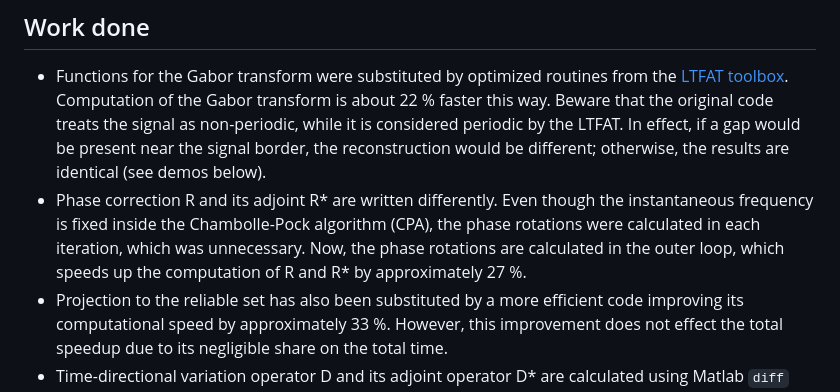
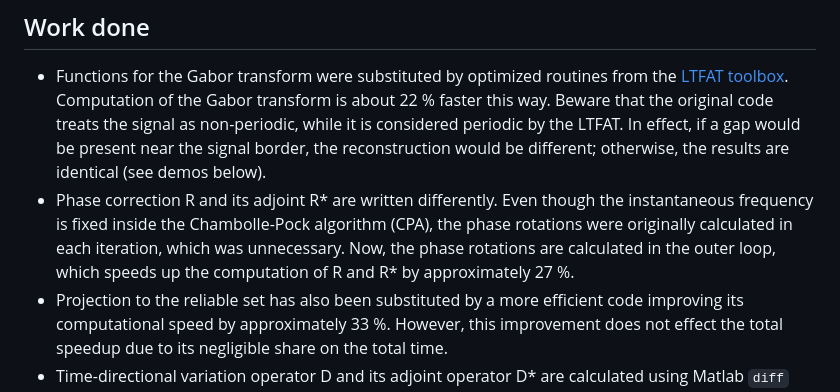
Before and after one commit to sedemto/phain-ltfat, a Markdown page: README.md, the part around the change. Rendered like a GitHub page.

```diff
--- a/README.md
+++ b/README.md
@@ -6,7 +6,7 @@ Reimplement PHAIN [1,2] such that fast routines of the LTFAT time-frequency tool
 
 ## Work done
 - Functions for the Gabor transform were substituted by optimized routines from the [LTFAT toolbox](https://github.com/ltfat/ltfat/releases). Computation of the Gabor transform is about 22 % faster this way. Beware that the original code treats the signal as non-periodic, while it is considered periodic by the LTFAT. In effect, if a gap would be present near the signal border, the reconstruction would be different; otherwise, the results are identical (see demos below).
-- Phase correction R and its adjoint R* are written differently. Even though the instantaneous frequency is fixed inside the Chambolle-Pock algorithm (CPA), the phase rotations were calculated in each iteration, which was unnecessary. Now, the phase rotations are calculated in the outer loop, which speeds up the computation of R and R* by approximately 27 %.
+- Phase correction R and its adjoint R* are written differently. Even though the instantaneous frequency is fixed inside the Chambolle-Pock algorithm (CPA), the phase rotations were originally calculated in each iteration, which was unnecessary. Now, the phase rotations are calculated in the outer loop, which speeds up the computation of R and R* by approximately 27 %.
 - Projection to the reliable set has also been substituted by a more efficient code improving its computational speed by approximately 33 %. However, this improvement does not effect the total speedup due to its negligible share on the total time.
 - Time-directional variation operator D and its adjoint operator D* are calculated using Matlab `diff` function, which results in approximately 43 % speed up compared with the ones in the original algortihm.
 - All of the changes result in approximately **22 % total speedup** of PHAIN.
```
